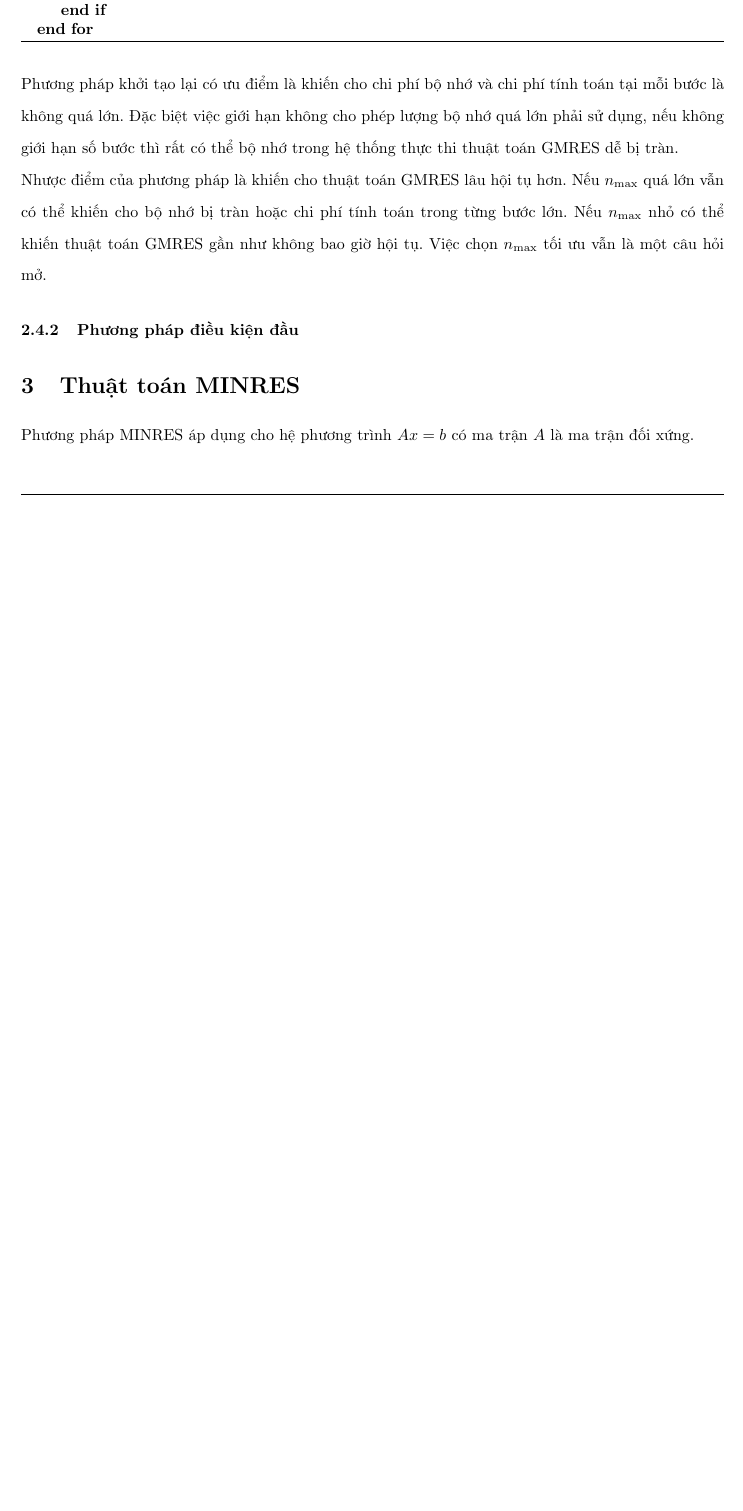
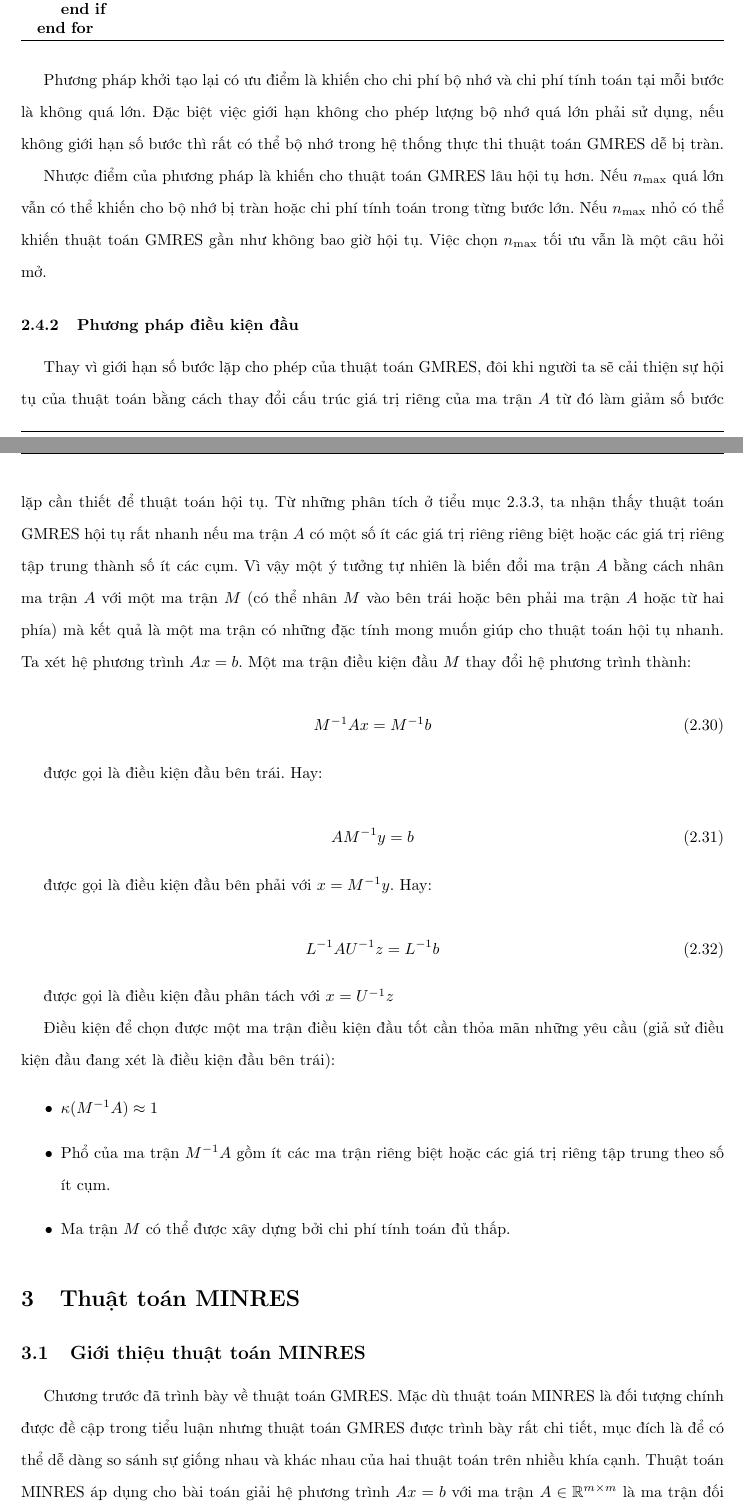
Before and after one commit to NguyenThanhAI/Matrix_Computations, a LaTeX document (Numerical_Linear_Algebra.tex): part of page 19 of 23 before the commit and two parts of pages 18 and 19 of 23 after it, the two joined at a grey line, cut so that both start at the same text, the shorter picture padded with empty space. Compiled offline with pdfLaTeX.

Commit message:
18h20 06/06/2022

```diff
--- a/Numerical_Linear_Algebra.tex
+++ b/Numerical_Linear_Algebra.tex
@@ -57,7 +57,7 @@
 \numberwithin{algorithm}{section}
 \numberwithin{figure}{section}
 
-\setlength{\parindent}{0pt}
+\setlength{\parindent}{0.5cm}
 
 \setcounter{secnumdepth}{3} % Cho phép subsubsection trong report
 \setcounter{tocdepth}{3} % Chèn subsubsection vào bảng mục lục
@@ -797,9 +801,43 @@ Nhược điểm của phương pháp là khiến cho thuật toán GMRES lâu h
 
 \subsubsection{Phương pháp điều kiện đầu}
 
+Thay vì giới hạn số bước lặp cho phép của thuật toán GMRES, đôi khi người ta sẽ cải thiện sự hội tụ của thuật toán bằng cách thay đổi cấu trúc giá trị riêng của ma trận $A$ từ đó làm giảm số bước lặp cần thiết để thuật toán hội tụ.
+Từ những phân tích ở tiểu mục \ref{GMRES-Convergence}, ta nhận thấy thuật toán GMRES hội tụ rất nhanh nếu ma trận $A$ có một số ít các giá trị riêng riêng biệt hoặc các giá trị riêng tập trung thành số ít các cụm. Vì vậy một ý tưởng tự nhiên là biến đổi ma trận $A$ bằng cách nhân ma trận $A$ với một ma trận $M$ (có thể nhân $M$ vào bên trái hoặc bên phải ma trận $A$ hoặc từ hai phía) mà kết quả là một ma trận có những đặc tính mong muốn giúp cho thuật toán hội tụ nhanh.
+Ta xét hệ phương trình $Ax=b$. Một ma trận điều kiện đầu $M$ thay đổi hệ phương trình thành:
+
+\begin{equation}
+    M^{-1}Ax = M^{-1}b
+\end{equation}
+
+được gọi là điều kiện đầu bên trái. Hay:
+
+\begin{equation}
+    AM^{-1}y = b
+\end{equation}
+
+được gọi là điều kiện đầu bên phải với $x=M^{-1}y$. Hay:
+
+\begin{equation}
+    L^{-1}AU^{-1}z = L^{-1}b
+\end{equation}
+
+được gọi là điều kiện đầu phân tách với $x=U^{-1}z$
+
+Điều kiện để chọn được một ma trận điều kiện đầu tốt cần thỏa mãn những yêu cầu (giả sử điều kiện đầu đang xét là điều kiện đầu bên trái):
+
+\begin{itemize}
+    \item $\kappa(M^{-1}A)\approx 1$
+    \item Phổ của ma trận $M^{-1}A$ gồm ít các ma trận riêng biệt hoặc các giá trị riêng tập trung theo số ít cụm.
+    \item Ma trận $M$ có thể được xây dựng bởi chi phí tính toán đủ thấp.
+\end{itemize}
+
 \section{Thuật toán MINRES}
 
-Phương pháp MINRES áp dụng cho hệ phương trình $Ax=b$ có ma trận $A$ là ma trận đối xứng.
+\subsection{Giới thiệu thuật toán MINRES}
+
+Chương trước đã trình bày về thuật toán GMRES. Mặc dù thuật toán MINRES là đối tượng chính được đề cập trong tiểu luận nhưng thuật toán GMRES được trình bày rất chi tiết, mục đích là để có thể dễ dàng so sánh sự giống nhau và khác nhau của hai thuật toán trên nhiều khía cạnh. Thuật toán MINRES áp dụng cho bài toán giải hệ phương trình $Ax=b$ với ma trận $A \in \mathbb{R}^{m \times m}$ là ma trận đối xứng và có thể là ma trận kỳ dị, vector $b \in \mathbb{R}^m$, ma trận $A \neq 0$ và vector $b \neq 0$
+
+
 
 \begin{algorithm}
     \caption{Thuật toán MINRES}\label{alg:MINRES}
```
Also changed, not shown: ref.bib (+11 -0 lines), Numerical_Linear_Algebra.tex (14 more changed lines).
